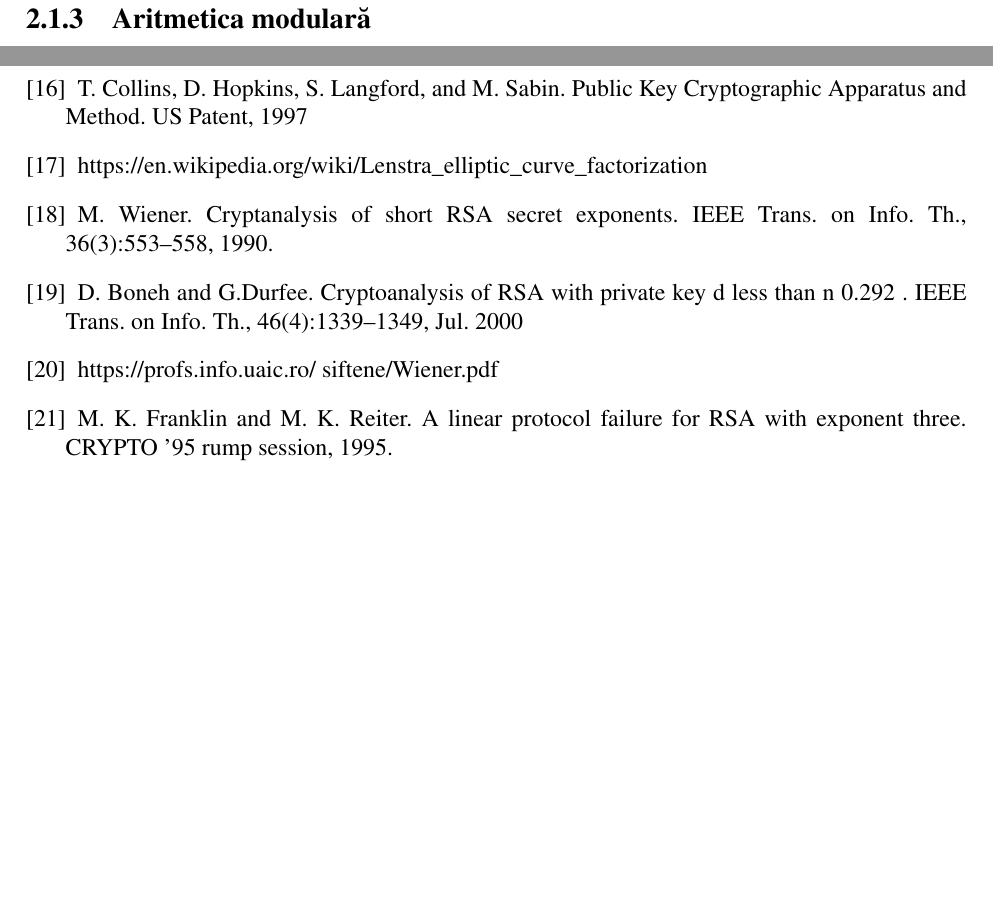
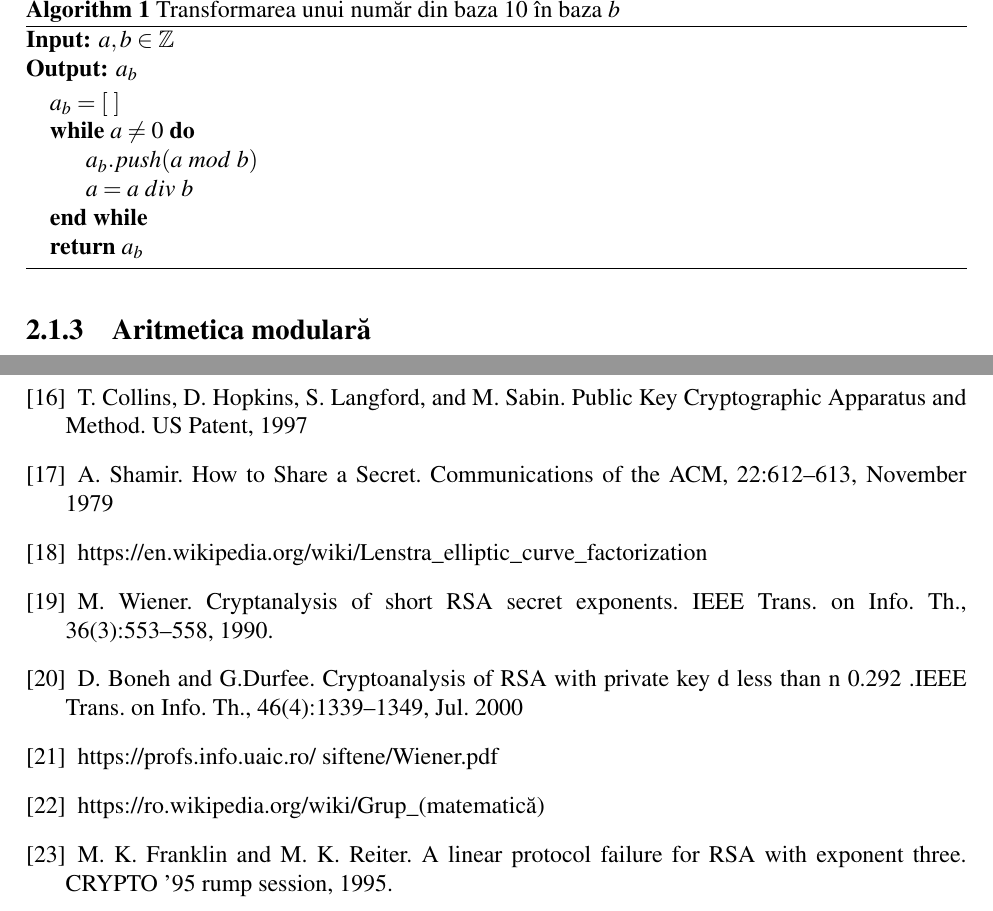
Before and after one commit to stefan2212/Licenta, a LaTeX thesis (RSA_Distribuit.tex): two parts of pages 12 and 59 of 59, joined at a grey line, cut at the place of the change, the shorter picture padded with empty space. Compiled offline with pdfLaTeX.

Commit message:
Finished documentation

```diff
--- a/RSA_Distribuit.tex
+++ b/RSA_Distribuit.tex
@@ -13,6 +13,9 @@
 \usepackage{algpseudocode}
 \usepackage{hyperref}
 \newtheorem{theorem}{Teorema}
+\newtheorem{corollary}{Corollary}[theorem]
+\newtheorem{lemma}[theorem]{Lema}
+\newtheorem{proof}[theorem]{Demonstrația}
 \usepackage{graphicx}
 \usepackage{mathptmx}
 \graphicspath{ {images/} }
@@ -220,6 +223,22 @@ Atacul RSA forței brute, adică încercarea fiecărei chei secrete posibile, co
       \subsubsection{Reprezentarea într-o anumită bază}
       Numerele întregi pozitive pot fi reprezentate în multiple moduri \cite{Menezes}. Cea mai folosită reprezentare a acestora este baza $10$, un astfel de număr este reprezentat prin serii de $0$ și $9$. Spre exemplu $ a = 123 $ înseamnă $ a = 1 \cdot   10^2 + 2 \cdot 10^1 + 3*10^0$. Prin extensie, este posibil să reprezentăm un întreg utilizând o baza b: $ a = a_k \cdot   b^k + a_{k-1}*b^{k-1} +  \dots  + a_0*b^0 $. Pentru în număr $a$ și o bază $b$ există mereu această reprezentare și este unică. Deoarece calculaoarele lucrează cu $0$ și $1$, baza $2$ este mereu folosită. Așadar, vom folosi următoarea notație \\
       $$ a=(111011)_2 = 2^5 + 2^4 + 2^3 + 0*2^2 + 2^1 + 2^0 $$
+       \begin{algorithm}[H]
+		   \caption{Transformarea unui număr din baza 10 în baza $b$}
+		   \textbf{Input:} $a,b \in \mathbb{Z}$ \\
+		   \textbf{Output:} $a_b$
+		   \begin{algorithmic}
+		   \State $a_b = [ \ ] $
+		   \While {$ a \neq 0 $}
+		   \State $a_{b}.push(a \ mod \ b)$
+		   \State $a = a \ div \ b$
+		   \EndWhile
+		   \State \textbf{return} $a_b$
+		   \end{algorithmic}
+		   \end{algorithm}
+
+
+
       \subsection{Aritmetica modulară}
        \subsubsection{Reducerea modulară}
         Majoritatea criptosistemelor sunt bazate pe grupuri finite; spre excemplu $ \mathbb{Z}_N $. Fiecare element $x$ din acest grup poate fi notat ca și: \\
@@ -1638,16 +1665,19 @@ D. Boneh and H. Shacham. Fast variants of RSA. Cryptobytes, 5(1):1–9, 2002.
 A. Fiat. Batch RSA. In Proceedings of Crypto ’89, volume 435, paginile 175–185. Springer-Verlag, 1989
 \bibitem{CHLS97}
 T. Collins, D. Hopkins, S. Langford, and M. Sabin. Public Key Cryptographic Apparatus and Method. US Patent, 1997
+\bibitem{shamir}
+A. Shamir. How to Share a Secret. Communications of the ACM, 22:612–613, November 1979
 \bibitem{lenstra}
 https://en.wikipedia.org/wiki/Lenstra_elliptic_curve_factorization
 \bibitem{Wie90}
 M. Wiener. Cryptanalysis of short RSA secret exponents. IEEE Trans. on Info. Th.,
 36(3):553–558, 1990.
 \bibitem{BG00}
-D. Boneh and G.Durfee. Cryptoanalysis of RSA with private key d less than n 0.292 .
-IEEE Trans. on Info. Th., 46(4):1339–1349, Jul. 2000
+D. Boneh and G.Durfee. Cryptoanalysis of RSA with private key d less than n 0.292 .IEEE Trans. on Info. Th., 46(4):1339–1349, Jul. 2000
 \bibitem{siftene}
 https://profs.info.uaic.ro/~siftene/Wiener.pdf
+\bibitem{wikig}
+https://ro.wikipedia.org/wiki/Grup_(matematică)
 \bibitem{franklyn}
 M. K. Franklin and M. K. Reiter. A linear protocol failure for RSA with exponent three. CRYPTO ’95 rump session, 1995.
 \bibitem{Tak98]}
```
Also changed, not shown: RSA_Distribuit.tex (22 more changed lines).
